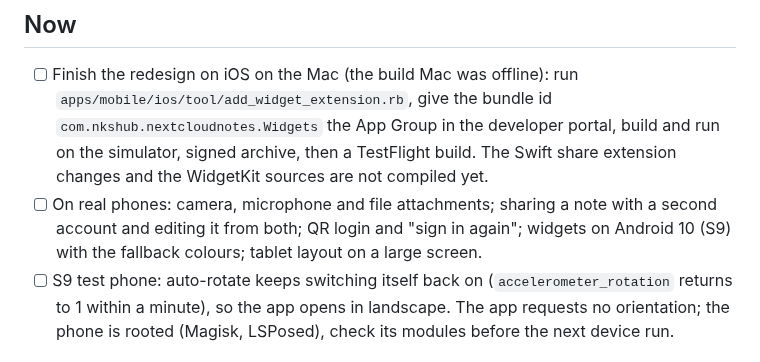
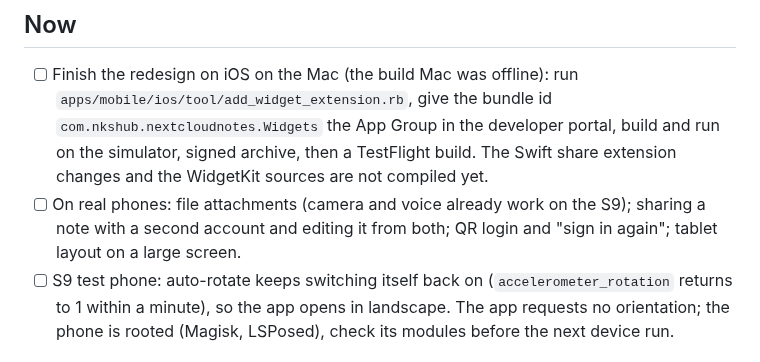
Before and after one commit to nks-hub/ownnotes, a Markdown page: TODO.md, the part around the change. GitHub-like rendering.

Commit message:
docs: camera, voice and S9 widgets checked on the phone

```diff
--- a/TODO.md
+++ b/TODO.md
@@ -22,10 +22,9 @@ references: [docs/research/review-2026-10-20.md](docs/research/review-2026-10-20
       portal, build and run on the simulator, signed archive, then a
       TestFlight build. The Swift share extension changes and the
       WidgetKit sources are not compiled yet.
-- [ ] On real phones: camera, microphone and file attachments; sharing a
-      note with a second account and editing it from both; QR login and
-      "sign in again"; widgets on Android 10 (S9) with the fallback colours;
-      tablet layout on a large screen.
+- [ ] On real phones: file attachments (camera and voice already work on
+      the S9); sharing a note with a second account and editing it from
+      both; QR login and "sign in again"; tablet layout on a large screen.
 - [ ] S9 test phone: auto-rotate keeps switching itself back on
       (`accelerometer_rotation` returns to 1 within a minute), so the app
       opens in landscape. The app requests no orientation; the phone is
```
